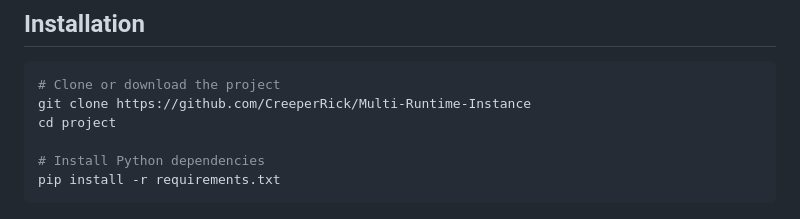
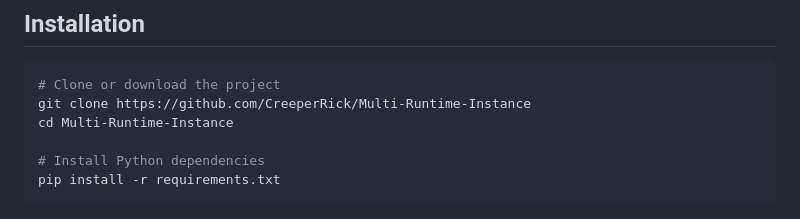
Before and after one commit to CreeperRick/Multi-Runtime-Instance, a Markdown page: README.md, the part around the change. GitHub-like rendering.

````diff
--- a/README.md
+++ b/README.md
@@ -85,7 +85,7 @@ project/
 ```bash
 # Clone or download the project
 git clone https://github.com/CreeperRick/Multi-Runtime-Instance
-cd project
+cd Multi-Runtime-Instance
 
 # Install Python dependencies
 pip install -r requirements.txt
````
